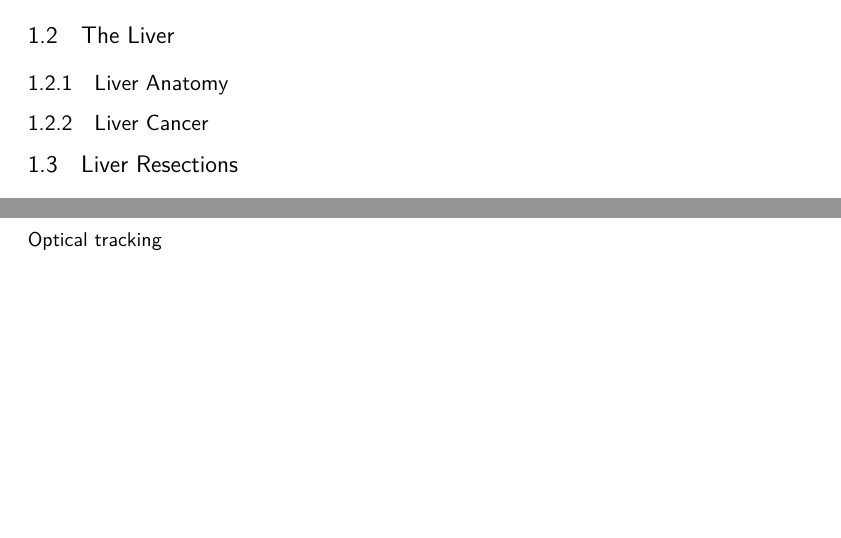
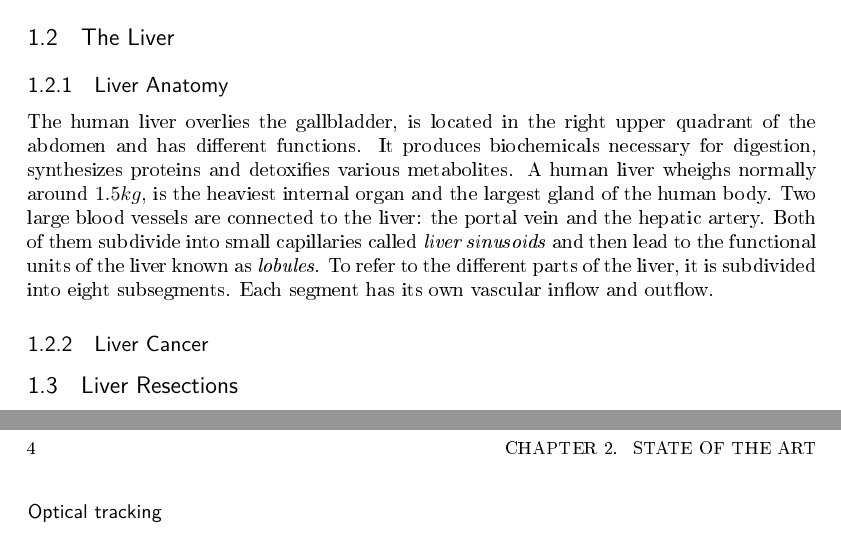
Before and after one commit to lucasahli/MasterThesisLatex, a LaTeX thesis (MscThesis.tex, which reads Introduction.tex): two parts of pages 12 and 14 of 33 before the commit and two parts of pages 11 and 14 of 33 after it, joined at a grey line, cut so that both start at the same text, the shorter picture padded with empty space. The pictures show the PDF file MscThesis.pdf that the author committed with the source.

Commit message:
added anatomy

```diff
--- a/Introduction.tex
+++ b/Introduction.tex
@@ -18,3 +15,10 @@ hallo test
 \section{Motivation}
 \section{The Liver}
 \subsection{Liver Anatomy}
+The human liver overlies the gallbladder, is located in the right upper quadrant of the abdomen and has
+different functions. It produces biochemicals necessary for digestion,
+synthesizes proteins and detoxifies various metabolites. A human liver wheighs
+normally around $1.5 kg$, is the heaviest internal organ and the largest gland
+of the human body. Two large blood vessels are connected to the liver: the
+portal vein and the hepatic artery. Both of them subdivide into small
+capillaries called \textit{liver sinusoids} and then lead to the functional
```
Also changed, not shown: MscThesis.pdf, Introduction.tex (6 more changed lines).
